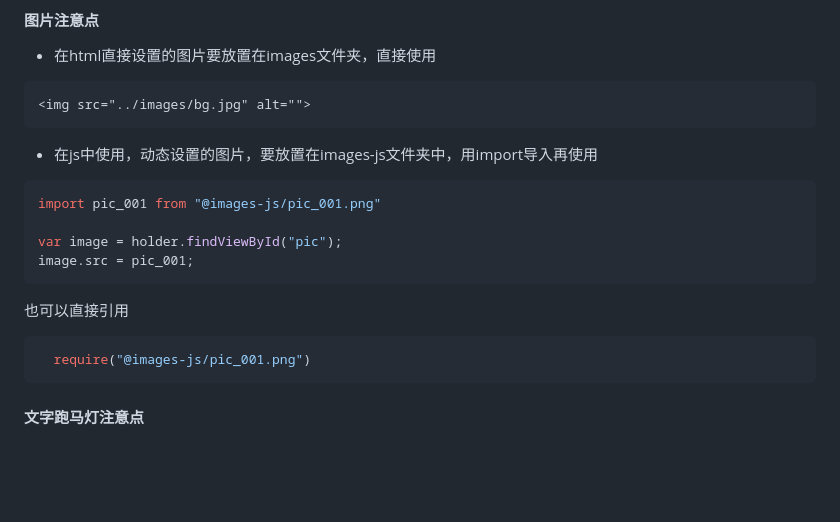
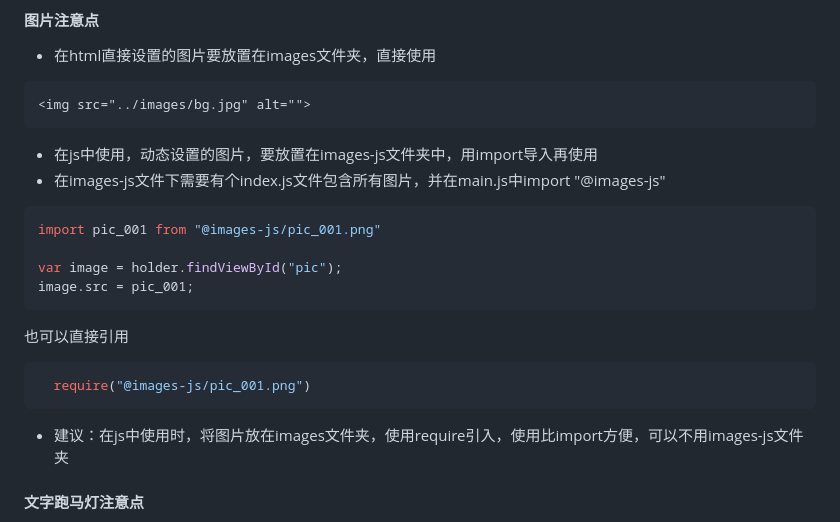
Before and after one commit to kanchenai/epg-launcher, a Markdown page: README.md, the part around the change. Rendered like a GitHub page; blank space fills up the shorter version.

Commit message:
更新图片说明

````diff
--- a/README.md
+++ b/README.md
@@ -77,6 +77,7 @@ this.html = "";//这个this，可以在监听器内部打印下this，来查看t
 ```
 
 * 在js中使用，动态设置的图片，要放置在images-js文件夹中，用import导入再使用
+* 在images-js文件下需要有个index.js文件包含所有图片，并在main.js中import "@images-js"
 ```javascript
 import pic_001 from "@images-js/pic_001.png"
 
@@ -89,6 +90,7 @@ image.src = pic_001;
   require("@images-js/pic_001.png")
 ```
 
+* 建议：在js中使用时，将图片放在images文件夹，使用require引入，使用比import方便，可以不用images-js文件夹
 #### 文字跑马灯注意点
 
 * 会自动加上overflow:hidden;line-height:{height}
````
